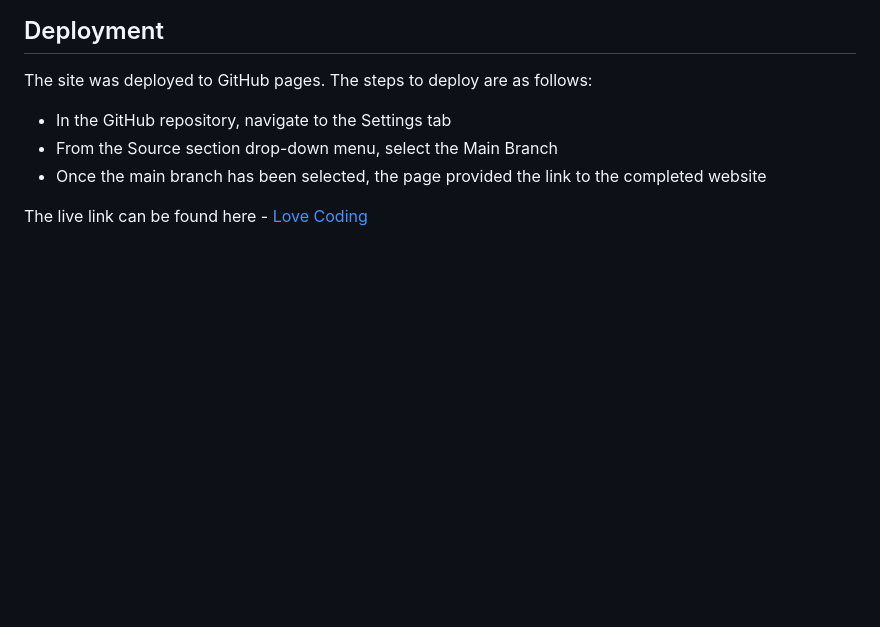
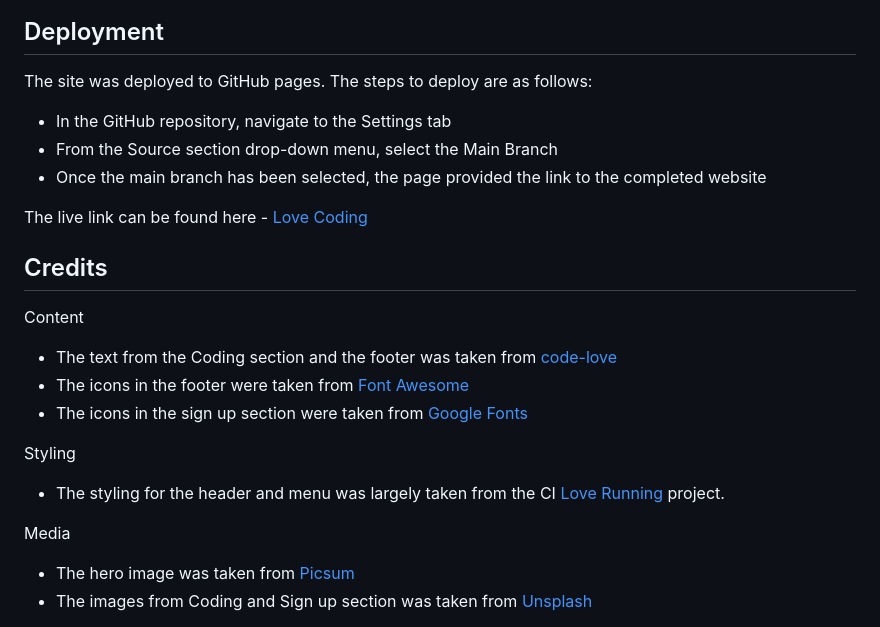
Before and after one commit to Berger101/Love-Coding, a Markdown page: README.md, the part around the change. Drawn GitHub-style; blank space fills up the shorter version.

Commit message:
Added content in the README file for the credits section

```diff
--- a/README.md
+++ b/README.md
@@ -117,3 +117,23 @@ The site was deployed to GitHub pages. The steps to deploy are as follows:
   <li>Once the main branch has been selected, the page provided the link to the completed website</li>
 </ul>
 The live link can be found here - <a href="https://berger101.github.io/codeLoving/">Love Coding</a>
+
+## Credits
+
+Content
+<ul>
+  <li>The text from the Coding section and the footer was taken from <a href="https://code-love.com/page/5/">code-love</a></li>
+  <li>The icons in the footer were taken from <a href="https://fontawesome.com/">Font Awesome</a></li>
+  <li>The icons in the sign up section were taken from <a href="https://fonts.google.com/icons">Google Fonts</a></li>
+</ul>
+
+Styling
+<ul>
+  <li>The styling for the header and menu was largely taken from the CI <a href="https://code-institute-org.github.io/love-running-2.0/index.html">Love Running</a> project.</li>
+</ul>
+
+Media
+<ul>
+  <li>The hero image was taken from <a href="https://picsum.photos/">Picsum</a></li>
+  <li>The images from Coding and Sign up section was taken from <a href="https://unsplash.com/">Unsplash</a></li>
+</ul>
```
